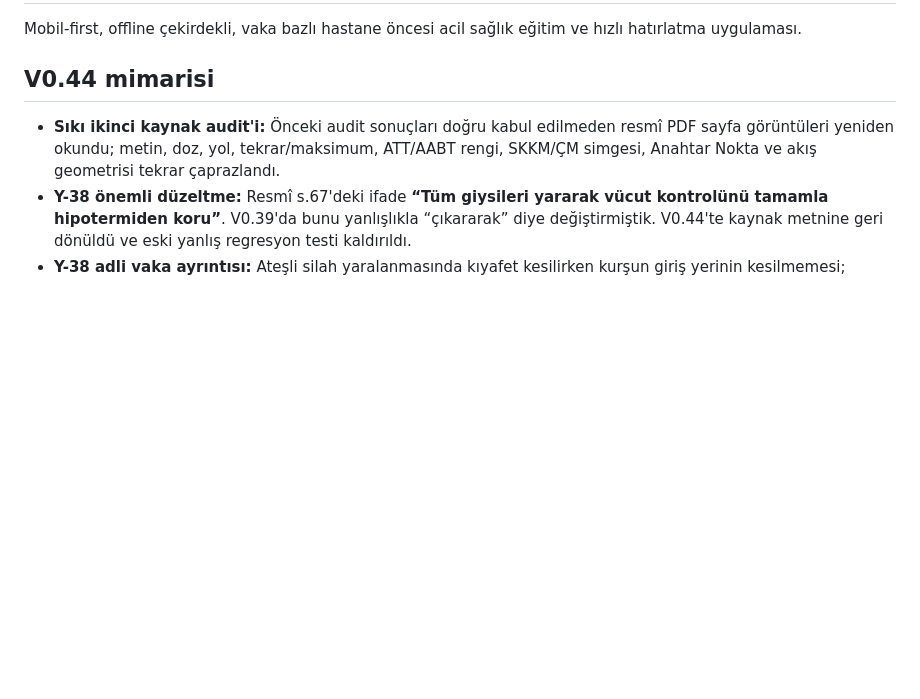
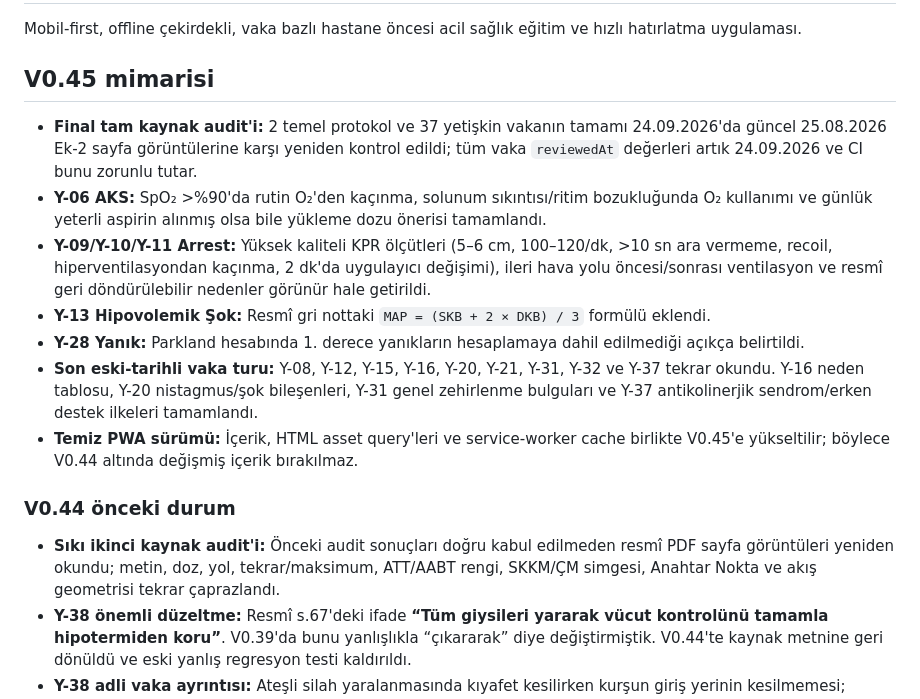
Before and after one commit to mehmetyildiz03/gith, a Markdown page: README.md, the part around the change. Rendered like a GitHub page; blank space fills up the shorter version.

Commit message:
Document V0.45 final source audit

```diff
--- a/README.md
+++ b/README.md
@@ -2,7 +2,17 @@
 
 Mobil-first, offline çekirdekli, vaka bazlı hastane öncesi acil sağlık eğitim ve hızlı hatırlatma uygulaması.
 
-## V0.44 mimarisi
+## V0.45 mimarisi
+
+- **Final tam kaynak audit'i:** 2 temel protokol ve 37 yetişkin vakanın tamamı 24.09.2026'da güncel 25.08.2026 Ek-2 sayfa görüntülerine karşı yeniden kontrol edildi; tüm vaka `reviewedAt` değerleri artık 24.09.2026 ve CI bunu zorunlu tutar.
+- **Y-06 AKS:** SpO₂ >%90'da rutin O₂'den kaçınma, solunum sıkıntısı/ritim bozukluğunda O₂ kullanımı ve günlük yeterli aspirin alınmış olsa bile yükleme dozu önerisi tamamlandı.
+- **Y-09/Y-10/Y-11 Arrest:** Yüksek kaliteli KPR ölçütleri (5–6 cm, 100–120/dk, >10 sn ara vermeme, recoil, hiperventilasyondan kaçınma, 2 dk'da uygulayıcı değişimi), ileri hava yolu öncesi/sonrası ventilasyon ve resmî geri döndürülebilir nedenler görünür hale getirildi.
+- **Y-13 Hipovolemik Şok:** Resmî gri nottaki `MAP = (SKB + 2 × DKB) / 3` formülü eklendi.
+- **Y-28 Yanık:** Parkland hesabında 1. derece yanıkların hesaplamaya dahil edilmediği açıkça belirtildi.
+- **Son eski-tarihli vaka turu:** Y-08, Y-12, Y-15, Y-16, Y-20, Y-21, Y-31, Y-32 ve Y-37 tekrar okundu. Y-16 neden tablosu, Y-20 nistagmus/şok bileşenleri, Y-31 genel zehirlenme bulguları ve Y-37 antikolinerjik sendrom/erken destek ilkeleri tamamlandı.
+- **Temiz PWA sürümü:** İçerik, HTML asset query'leri ve service-worker cache birlikte V0.45'e yükseltilir; böylece V0.44 altında değişmiş içerik bırakılmaz.
+
+### V0.44 önceki durum
 
 - **Sıkı ikinci kaynak audit'i:** Önceki audit sonuçları doğru kabul edilmeden resmî PDF sayfa görüntüleri yeniden okundu; metin, doz, yol, tekrar/maksimum, ATT/AABT rengi, SKKM/ÇM simgesi, Anahtar Nokta ve akış geometrisi tekrar çaprazlandı.
 - **Y-38 önemli düzeltme:** Resmî s.67'deki ifade **“Tüm giysileri yararak vücut kontrolünü tamamla hipotermiden koru”**. V0.39'da bunu yanlışlıkla “çıkararak” diye değiştirmiştik. V0.44'te kaynak metnine geri dönüldü ve eski yanlış regresyon testi kaldırıldı.
```
